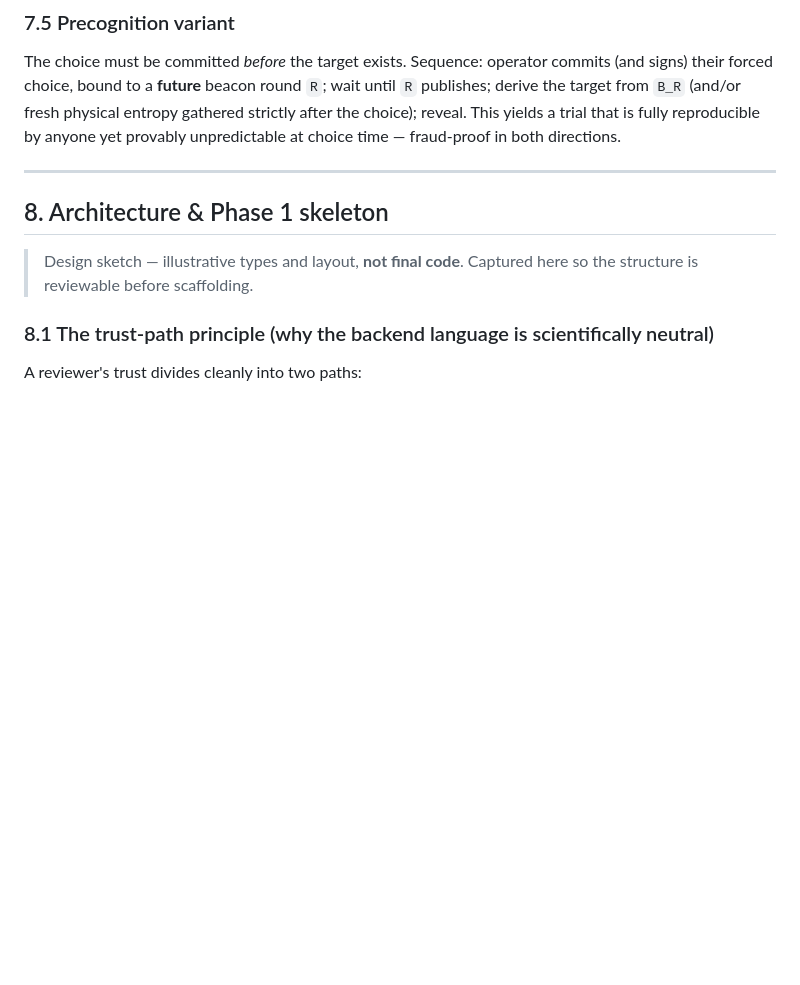
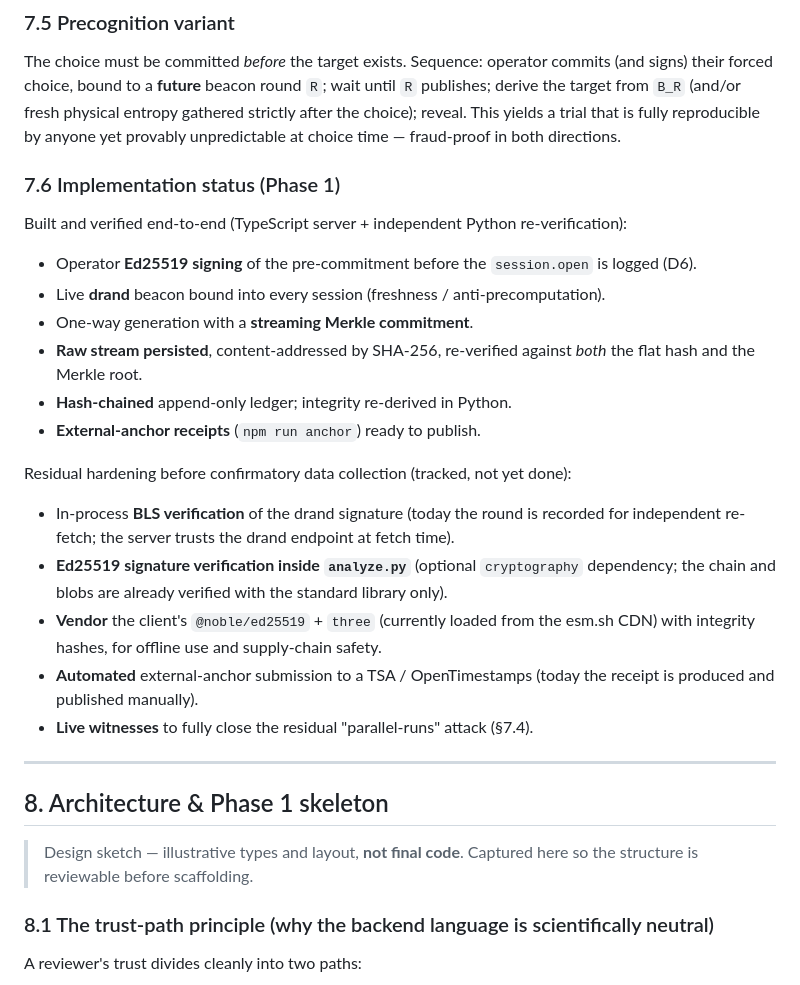
Before and after one commit to psimeter/psimeter, a Markdown page: docs/SPECIFICATION.md, the part around the change. Drawn GitHub-style; blank space fills up the shorter version.

Commit message:
docs: record provenance-spine implementation status and residual hardening

```diff
--- a/docs/SPECIFICATION.md
+++ b/docs/SPECIFICATION.md
@@ -241,6 +241,22 @@ sequenceDiagram
 ### 7.5 Precognition variant
 The choice must be committed *before* the target exists. Sequence: operator commits (and signs) their forced choice, bound to a **future** beacon round `R`; wait until `R` publishes; derive the target from `B_R` (and/or fresh physical entropy gathered strictly after the choice); reveal. This yields a trial that is fully reproducible by anyone yet provably unpredictable at choice time — fraud-proof in both directions.
 
+### 7.6 Implementation status (Phase 1)
+Built and verified end-to-end (TypeScript server + independent Python re-verification):
+- Operator **Ed25519 signing** of the pre-commitment before the `session.open` is logged (D6).
+- Live **drand** beacon bound into every session (freshness / anti-precomputation).
+- One-way generation with a **streaming Merkle commitment**.
+- **Raw stream persisted**, content-addressed by SHA-256, re-verified against *both* the flat hash and the Merkle root.
+- **Hash-chained** append-only ledger; integrity re-derived in Python.
+- **External-anchor receipts** (`npm run anchor`) ready to publish.
+
+Residual hardening before confirmatory data collection (tracked, not yet done):
+- In-process **BLS verification** of the drand signature (today the round is recorded for independent re-fetch; the server trusts the drand endpoint at fetch time).
+- **Ed25519 signature verification inside `analyze.py`** (optional `cryptography` dependency; the chain and blobs are already verified with the standard library only).
+- **Vendor** the client's `@noble/ed25519` + `three` (currently loaded from the esm.sh CDN) with integrity hashes, for offline use and supply-chain safety.
+- **Automated** external-anchor submission to a TSA / OpenTimestamps (today the receipt is produced and published manually).
+- **Live witnesses** to fully close the residual "parallel-runs" attack (§7.4).
+
 ---
 
 ## 8. Architecture & Phase 1 skeleton
```
Also changed, not shown: README.md (+5 -1 lines).
